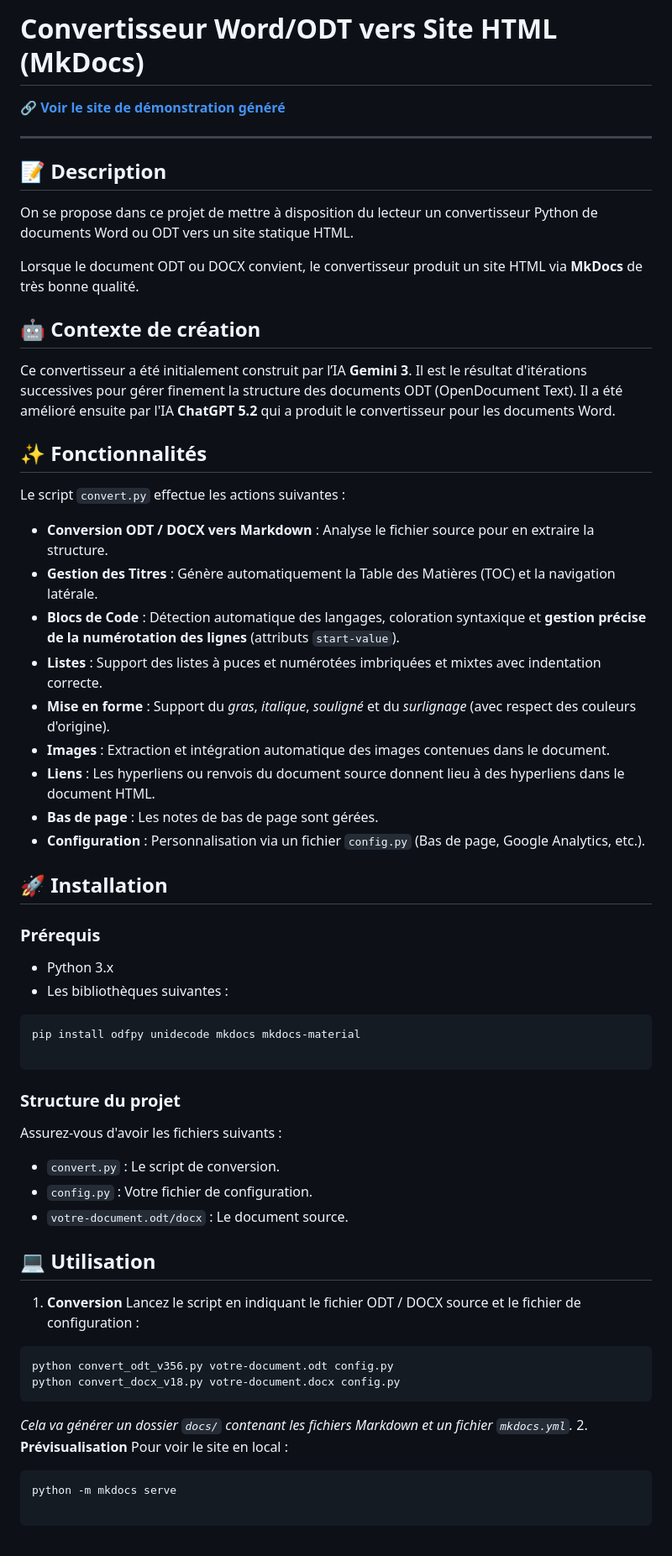
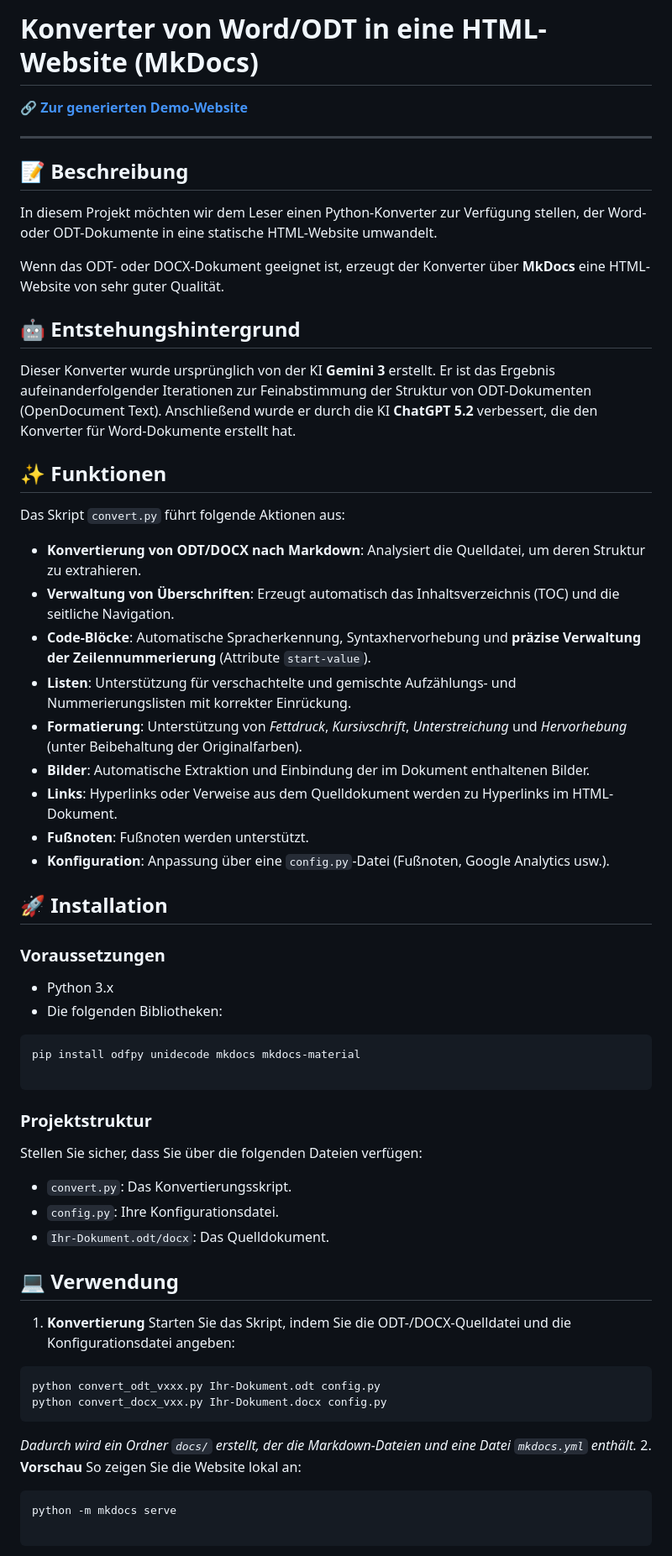
Before and after one commit to stahe/de-word-odt-vers-html-janv-2026, a Markdown page: README.md, the part around one of its changes. Shown at 84% size. Rendered like a GitHub page.

Commit message:
README en allemand

````diff
--- a/README.md
+++ b/README.md
@@ -1,67 +1,67 @@
-# Convertisseur Word/ODT vers Site HTML (MkDocs)
+# Konverter von Word/ODT in eine HTML-Website (MkDocs)
 
-🔗 **[Voir le site de démonstration généré](https://stahe.github.io/word-odt-vers-html-janv-2026/)**
+🔗 **[Zur generierten Demo-Website](https://stahe.github.io/de-word-odt-vers-html-janv-2026/)**
 
 ---
 
-## 📝 Description
+## 📝 Beschreibung
 
-On se propose dans ce projet de mettre à disposition du lecteur un convertisseur Python de documents Word ou ODT vers un site statique HTML.
+In diesem Projekt möchten wir dem Leser einen Python-Konverter zur Verfügung stellen, der Word- oder ODT-Dokumente in eine statische HTML-Website umwandelt.
 
-Lorsque le document ODT ou DOCX convient, le convertisseur produit un site HTML via **MkDocs** de très bonne qualité.
+Wenn das ODT- oder DOCX-Dokument geeignet ist, erzeugt der Konverter über **MkDocs** eine HTML-Website von sehr guter Qualität.
 
-## 🤖 Contexte de création
+## 🤖 Entstehungshintergrund
 
-Ce convertisseur a été initialement construit par l’IA **Gemini 3**. Il est le résultat d'itérations successives pour gérer finement la structure des documents ODT (OpenDocument Text).
-Il a été amélioré ensuite par l'IA **ChatGPT 5.2** qui a produit le convertisseur pour les documents Word.
+Dieser Konverter wurde ursprünglich von der KI **Gemini 3** erstellt. Er ist das Ergebnis aufeinanderfolgender Iterationen zur Feinabstimmung der Struktur von ODT-Dokumenten (OpenDocument Text).
+Anschließend wurde er durch die KI **ChatGPT 5.2** verbessert, die den Konverter für Word-Dokumente erstellt hat.
 
-## ✨ Fonctionnalités
+## ✨ Funktionen
 
-Le script `convert.py` effectue les actions suivantes :
+Das Skript `convert.py` führt folgende Aktionen aus:
 
-* **Conversion ODT / DOCX vers Markdown** : Analyse le fichier source pour en extraire la structure.
-* **Gestion des Titres** : Génère automatiquement la Table des Matières (TOC) et la navigation latérale.
-* **Blocs de Code** : Détection automatique des langages, coloration syntaxique et **gestion précise de la numérotation des lignes** (attributs `start-value`).
-* **Listes** : Support des listes à puces et numérotées imbriquées et mixtes avec indentation correcte.
-* **Mise en forme** : Support du *gras*, *italique*, *souligné* et du *surlignage* (avec respect des couleurs d'origine).
-* **Images** : Extraction et intégration automatique des images contenues dans le document.
-* **Liens** : Les hyperliens ou renvois du document source donnent lieu à des hyperliens dans le document HTML.
-* **Bas de page** : Les notes de bas de page sont gérées.
-* **Configuration** : Personnalisation via un fichier `config.py` (Bas de page, Google Analytics, etc.).
+* **Konvertierung von ODT/DOCX nach Markdown**: Analysiert die Quelldatei, um deren Struktur zu extrahieren.
+* **Verwaltung von Überschriften**: Erzeugt automatisch das Inhaltsverzeichnis (TOC) und die seitliche Navigation.
+* **Code-Blöcke**: Automatische Spracherkennung, Syntaxhervorhebung und **präzise Verwaltung der Zeilennummerierung** (Attribute `start-value`).
+* **Listen**: Unterstützung für verschachtelte und gemischte Aufzählungs- und Nummerierungslisten mit korrekter Einrückung.
+* **Formatierung**: Unterstützung von *Fettdruck*, *Kursivschrift*, *Unterstreichung* und *Hervorhebung* (unter Beibehaltung der Originalfarben).
+* **Bilder**: Automatische Extraktion und Einbindung der im Dokument enthaltenen Bilder.
+* **Links**: Hyperlinks oder Verweise aus dem Quelldokument werden zu Hyperlinks im HTML-Dokument.
+* **Fußnoten**: Fußnoten werden unterstützt.
+* **Konfiguration**: Anpassung über eine `config.py`-Datei (Fußnoten, Google Analytics usw.).
 
 ## 🚀 Installation
 
-### Prérequis
+### Voraussetzungen
 
 * Python 3.x
-* Les bibliothèques suivantes :
+* Die folgenden Bibliotheken:
 
 ```bash
 pip install odfpy unidecode mkdocs mkdocs-material
 
 ```
 
-### Structure du projet
+### Projektstruktur
 
-Assurez-vous d'avoir les fichiers suivants :
+Stellen Sie sicher, dass Sie über die folgenden Dateien verfügen:
 
-* `convert.py` : Le script de conversion.
-* `config.py` : Votre fichier de configuration.
-* `votre-document.odt/docx` : Le document source.
+* `convert.py`: Das Konvertierungsskript.
+* `config.py`: Ihre Konfigurationsdatei.
+* `Ihr-Dokument.odt/docx`: Das Quelldokument.
 
-## 💻 Utilisation
+## 💻 Verwendung
 
-1. **Conversion**
-Lancez le script en indiquant le fichier ODT / DOCX source et le fichier de configuration :
+1. **Konvertierung**
+Starten Sie das Skript, indem Sie die ODT-/DOCX-Quelldatei und die Konfigurationsdatei angeben:
 ```bash
-python convert_odt_v356.py votre-document.odt config.py
-python convert_docx_v18.py votre-document.docx config.py
+python convert_odt_vxxx.py Ihr-Dokument.odt config.py
+python convert_docx_vxx.py Ihr-Dokument.docx config.py
 ```
 
 
-*Cela va générer un dossier `docs/` contenant les fichiers Markdown et un fichier `mkdocs.yml`.*
-2. **Prévisualisation**
-Pour voir le site en local :
+*Dadurch wird ein Ordner `docs/` erstellt, der die Markdown-Dateien und eine Datei `mkdocs.yml` enthält.*
+2. **Vorschau**
+So zeigen Sie die Website lokal an:
 ```bash
 python -m mkdocs serve
 
````
Also changed, not shown: other parts of README.md (+11 -12 lines).
